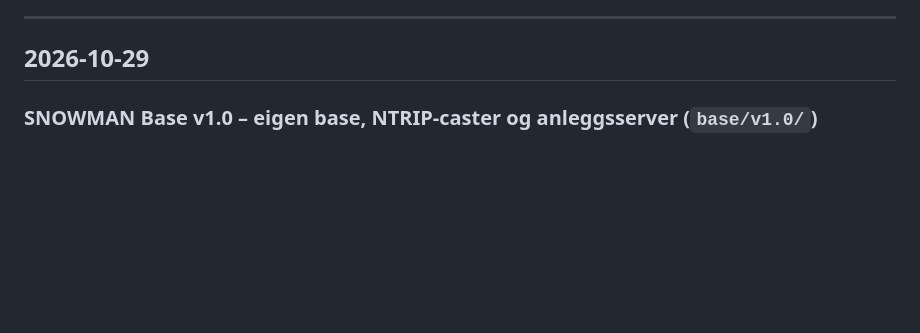
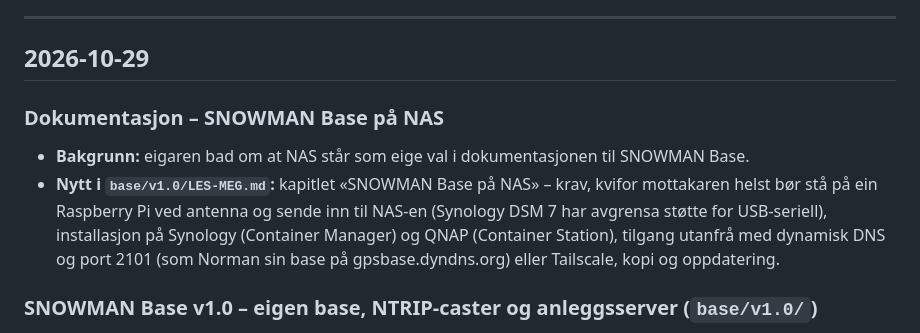
Before and after one commit to Snowman6230/Snowman-Snowdeept, a Markdown page: ENDRINGSLOGG.md, the part around the change. Drawn GitHub-style; blank space fills up the shorter version.

```diff
--- a/ENDRINGSLOGG.md
+++ b/ENDRINGSLOGG.md
@@ -8,6 +8,13 @@ Merke: **Nytt** · **Endra** · **Retta** · **Fjerna** · **Avgjerd** (val som
 ---
 
 ## 2026-10-29
+
+### Dokumentasjon – SNOWMAN Base på NAS
+- **Bakgrunn:** eigaren bad om at NAS står som eige val i dokumentasjonen til SNOWMAN Base.
+- **Nytt i `base/v1.0/LES-MEG.md`:** kapitlet «SNOWMAN Base på NAS» – krav, kvifor mottakaren helst bør stå på ein
+  Raspberry Pi ved antenna og sende inn til NAS-en (Synology DSM 7 har avgrensa støtte for USB-seriell), installasjon
+  på Synology (Container Manager) og QNAP (Container Station), tilgang utanfrå med dynamisk DNS og port 2101 (som
+  Norman sin base på gpsbase.dyndns.org) eller Tailscale, kopi og oppdatering.
 
 ### SNOWMAN Base v1.0 – eigen base, NTRIP-caster og anleggsserver (`base/v1.0/`)
 - **Avgjerd (eigaren):** SNOWMAN skal ha eigen base som køyrer på PC, server, NAS eller Linux, med alle funksjonane
```
Also changed, not shown: base/v1.0/LES-MEG.md (+69 -2 lines).
